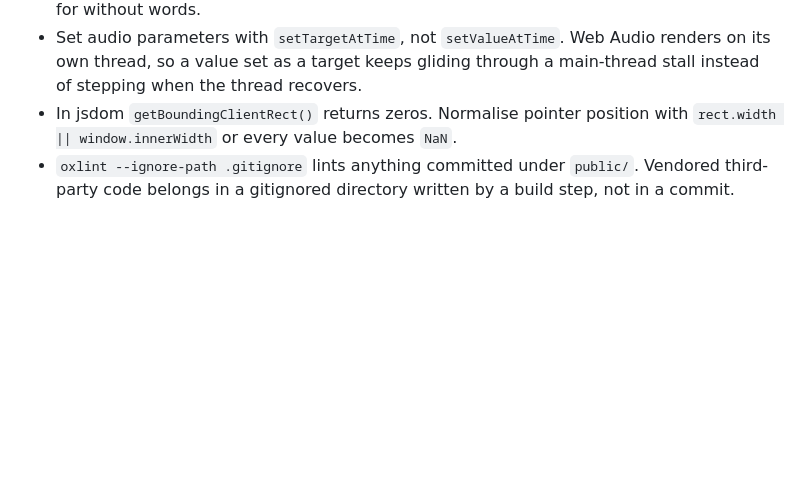
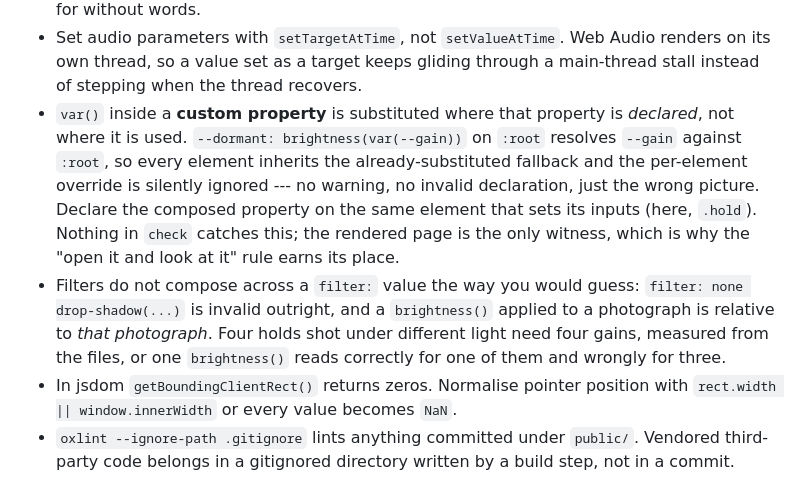
Before and after one commit to comp4020-agentic-coding-studio/comp4020-crit5-ohlai, a Markdown page: CLAUDE.md, the part around the change. GitHub-like rendering; blank space fills up the shorter version.

Commit message:
harness: record two CSS traps that only the rendered page catches
Both cost real time on this prototype and neither shows up as a failing check.

var() inside a custom property is substituted where that property is DECLARED,
not where it is used. `--dormant: brightness(var(--gain))` on :root resolves
--gain against :root, which has none, so every hold inherited the fallback and
the per-kind override was silently ignored. No warning, no invalid declaration
--- just a wall that looked wrong in a screenshot.

And brightness() on a photograph is relative to that photograph. The four holds
were shot under different light (green averages a third of yellow's luminance),
so a single brightness() cannot be right for all four. The gains now in
styles.css are measured from the files rather than guessed.

Co-Authored-By: Claude Opus 5 <noreply@anthropic.com>

```diff
--- a/CLAUDE.md
+++ b/CLAUDE.md
@@ -115,6 +115,19 @@ passes by chance.
 - Set audio parameters with `setTargetAtTime`, not `setValueAtTime`. Web Audio
   renders on its own thread, so a value set as a target keeps gliding through a
   main-thread stall instead of stepping when the thread recovers.
+- `var()` inside a **custom property** is substituted where that property is
+  *declared*, not where it is used. `--dormant: brightness(var(--gain))` on
+  `:root` resolves `--gain` against `:root`, so every element inherits the
+  already-substituted fallback and the per-element override is silently ignored
+  --- no warning, no invalid declaration, just the wrong picture. Declare the
+  composed property on the same element that sets its inputs (here, `.hold`).
+  Nothing in `check` catches this; the rendered page is the only witness, which
+  is why the "open it and look at it" rule earns its place.
+- Filters do not compose across a `filter:` value the way you would guess:
+  `filter: none drop-shadow(...)` is invalid outright, and a `brightness()`
+  applied to a photograph is relative to *that photograph*. Four holds shot
+  under different light need four gains, measured from the files, or one
+  `brightness()` reads correctly for one of them and wrongly for three.
 - In jsdom `getBoundingClientRect()` returns zeros. Normalise pointer position
   with `rect.width || window.innerWidth` or every value becomes `NaN`.
 - `oxlint --ignore-path .gitignore` lints anything committed under `public/`.
```
